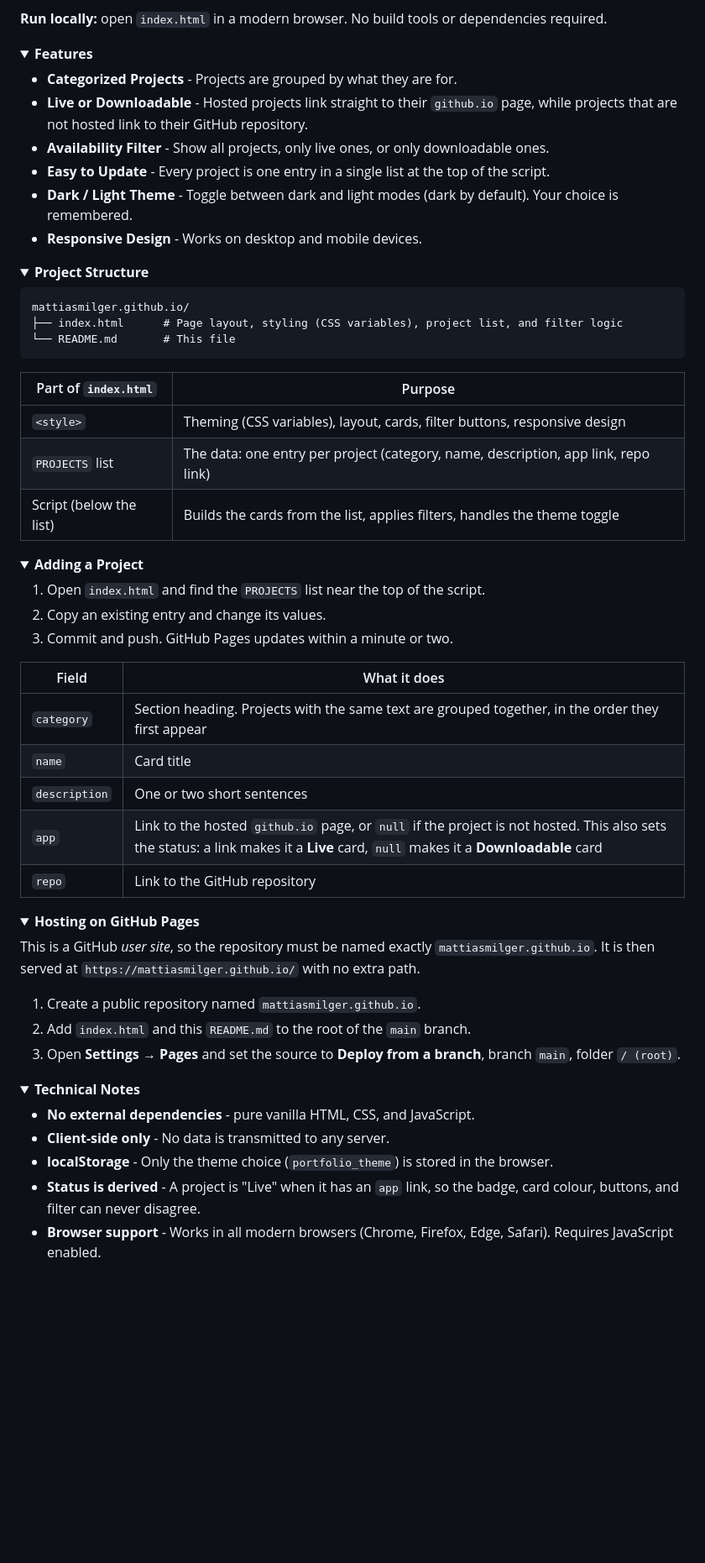
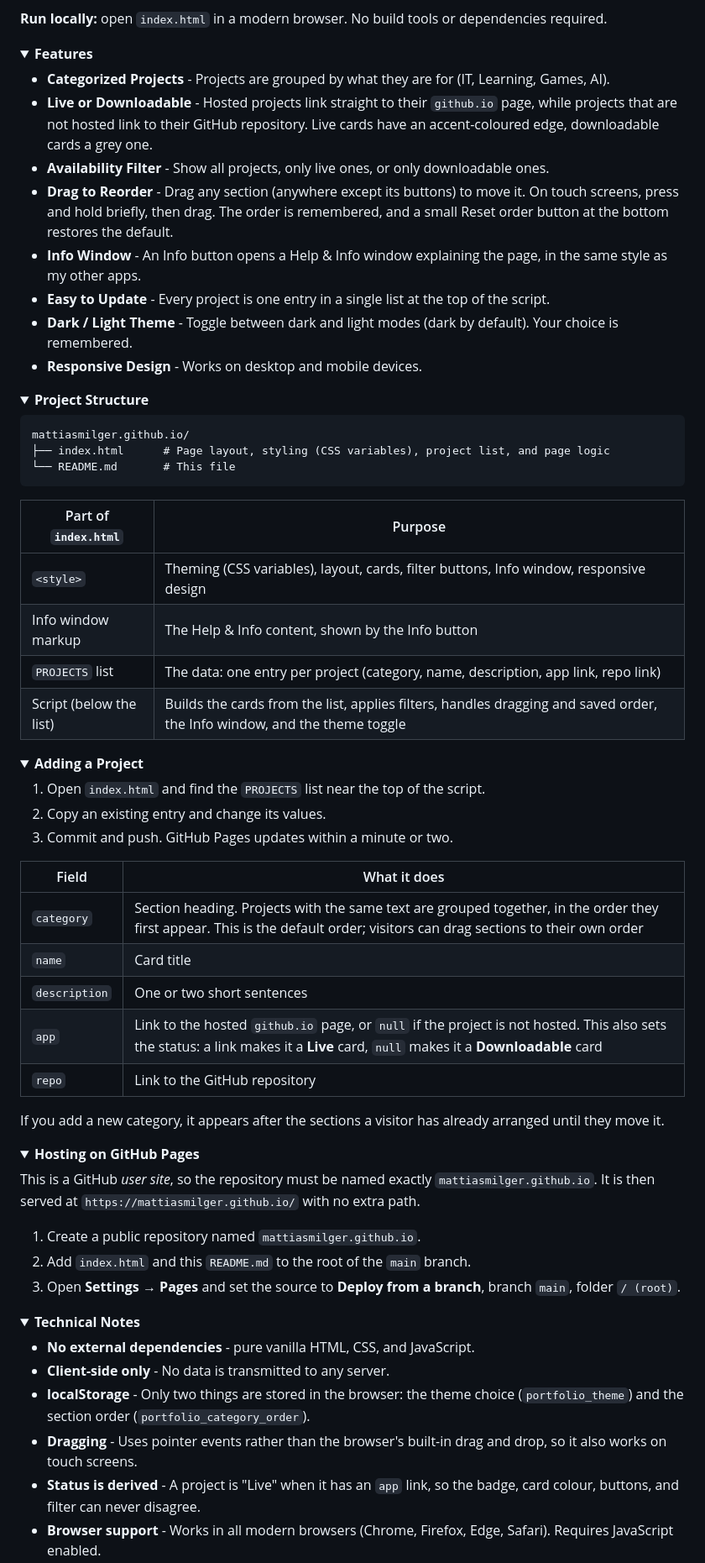
Before and after one commit to MattiasMilger/mattiasmilger.github.io, a Markdown page: README.md, the part around the change. Shown at 84% size. Rendered like a GitHub page; folded sections open; blank space fills up the shorter version.

````diff
--- a/README.md
+++ b/README.md
@@ -17,9 +17,11 @@ A landing page that links to all of my projects, built with vanilla HTML, CSS, a
 <details>
 <summary><b>Features</b></summary>
 
-- **Categorized Projects** - Projects are grouped by what they are for.
-- **Live or Downloadable** - Hosted projects link straight to their `github.io` page, while projects that are not hosted link to their GitHub repository.
+- **Categorized Projects** - Projects are grouped by what they are for (IT, Learning, Games, AI).
+- **Live or Downloadable** - Hosted projects link straight to their `github.io` page, while projects that are not hosted link to their GitHub repository. Live cards have an accent-coloured edge, downloadable cards a grey one.
 - **Availability Filter** - Show all projects, only live ones, or only downloadable ones.
+- **Drag to Reorder** - Drag any section (anywhere except its buttons) to move it. On touch screens, press and hold briefly, then drag. The order is remembered, and a small Reset order button at the bottom restores the default.
+- **Info Window** - An Info button opens a Help & Info window explaining the page, in the same style as my other apps.
 - **Easy to Update** - Every project is one entry in a single list at the top of the script.
 - **Dark / Light Theme** - Toggle between dark and light modes (dark by default). Your choice is remembered.
 - **Responsive Design** - Works on desktop and mobile devices.
@@ -31,15 +33,16 @@ A landing page that links to all of my projects, built with vanilla HTML, CSS, a
 
 ```
 mattiasmilger.github.io/
-├── index.html      # Page layout, styling (CSS variables), project list, and filter logic
+├── index.html      # Page layout, styling (CSS variables), project list, and page logic
 └── README.md       # This file
 ```
 
 | Part of `index.html` | Purpose |
 |---|---|
-| `<style>` | Theming (CSS variables), layout, cards, filter buttons, responsive design |
+| `<style>` | Theming (CSS variables), layout, cards, filter buttons, Info window, responsive design |
+| Info window markup | The Help & Info content, shown by the Info button |
 | `PROJECTS` list | The data: one entry per project (category, name, description, app link, repo link) |
-| Script (below the list) | Builds the cards from the list, applies filters, handles the theme toggle |
+| Script (below the list) | Builds the cards from the list, applies filters, handles dragging and saved order, the Info window, and the theme toggle |
 
 </details>
 
@@ -52,11 +55,13 @@ mattiasmilger.github.io/
 
 | Field | What it does |
 |---|---|
-| `category` | Section heading. Projects with the same text are grouped together, in the order they first appear |
+| `category` | Section heading. Projects with the same text are grouped together, in the order they first appear. This is the default order; visitors can drag sections to their own order |
 | `name` | Card title |
 | `description` | One or two short sentences |
 | `app` | Link to the hosted `github.io` page, or `null` if the project is not hosted. This also sets the status: a link makes it a **Live** card, `null` makes it a **Downloadable** card |
 | `repo` | Link to the GitHub repository |
+
+If you add a new category, it appears after the sections a visitor has already arranged until they move it.
 
 </details>
 
@@ -76,7 +81,8 @@ This is a GitHub *user site*, so the repository must be named exactly `mattiasmi
 
 - **No external dependencies** - pure vanilla HTML, CSS, and JavaScript.
 - **Client-side only** - No data is transmitted to any server.
-- **localStorage** - Only the theme choice (`portfolio_theme`) is stored in the browser.
+- **localStorage** - Only two things are stored in the browser: the theme choice (`portfolio_theme`) and the section order (`portfolio_category_order`).
+- **Dragging** - Uses pointer events rather than the browser's built-in drag and drop, so it also works on touch screens.
 - **Status is derived** - A project is "Live" when it has an `app` link, so the badge, card colour, buttons, and filter can never disagree.
 - **Browser support** - Works in all modern browsers (Chrome, Firefox, Edge, Safari). Requires JavaScript enabled.
 
````
